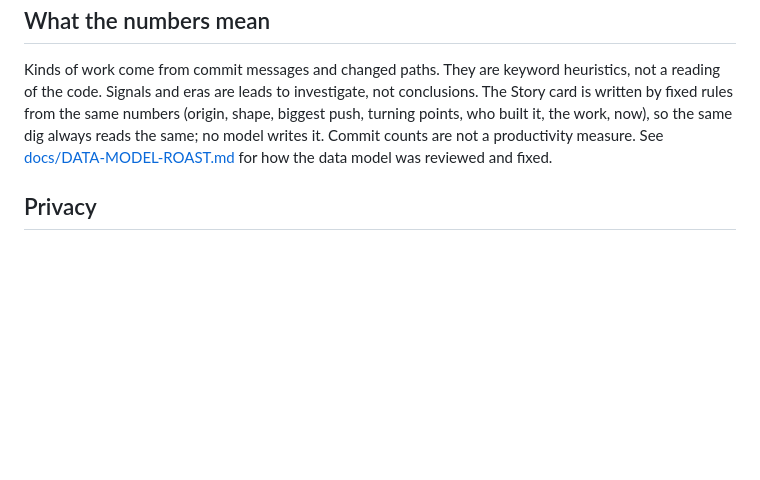
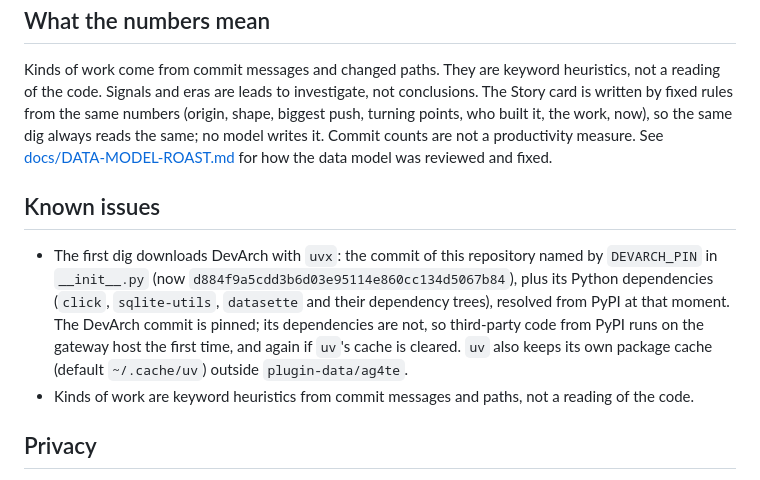
Before and after one commit to KyaniteLabs/devarch-framework, a Markdown page: plugins/ag4te-hermes/README.md, the part around the change. GitHub-like rendering; blank space fills up the shorter version.

Commit message:
docs(ag4te-hermes): Known issues for the first-run PyPI download (#108)
The first AG4TE dig runs DevArch's PyPI dependencies on the gateway
host, and they aren't pinned. The README now says so in a Known issues
section.

From the Security retro review (C1). The catalog wording for the same
fact goes upstream after 14:00 with Simon's yes. Docs only.

🤖 Generated with [Claude Code](https://claude.com/claude-code)

Co-authored-by: Claude Opus 5.5 <noreply@anthropic.com>

```diff
--- a/plugins/ag4te-hermes/README.md
+++ b/plugins/ag4te-hermes/README.md
@@ -52,6 +52,11 @@ Set these in Desktop (**Settings → Plugins → AG4TE**) or with `hermes config
 
 Kinds of work come from commit messages and changed paths. They are keyword heuristics, not a reading of the code. Signals and eras are leads to investigate, not conclusions. The Story card is written by fixed rules from the same numbers (origin, shape, biggest push, turning points, who built it, the work, now), so the same dig always reads the same; no model writes it. Commit counts are not a productivity measure. See [docs/DATA-MODEL-ROAST.md](docs/DATA-MODEL-ROAST.md) for how the data model was reviewed and fixed.
 
+## Known issues
+
+- The first dig downloads DevArch with `uvx`: the commit of this repository named by `DEVARCH_PIN` in `__init__.py` (now `d884f9a5cdd3b6d03e95114e860cc134d5067b84`), plus its Python dependencies (`click`, `sqlite-utils`, `datasette` and their dependency trees), resolved from PyPI at that moment. The DevArch commit is pinned; its dependencies are not, so third-party code from PyPI runs on the gateway host the first time, and again if `uv`'s cache is cleared. `uv` also keeps its own package cache (default `~/.cache/uv`) outside `plugin-data/ag4te`.
+- Kinds of work are keyword heuristics from commit messages and paths, not a reading of the code.
+
 ## Privacy
 
 A dig records the commit author names and emails of the repository you choose, stores them under `plugin-data/ag4te` on the gateway host, and shows author names on the Desktop page. The dig itself sends nothing anywhere. When an agent calls `ag4te_dig`, the summary it gets back, including the authors, becomes part of that conversation and goes to the model provider Hermes is configured to use. Dig only repositories whose contributor details you are fine handling that way. Delete a dig's folder under `plugin-data/ag4te` to remove it.
```
